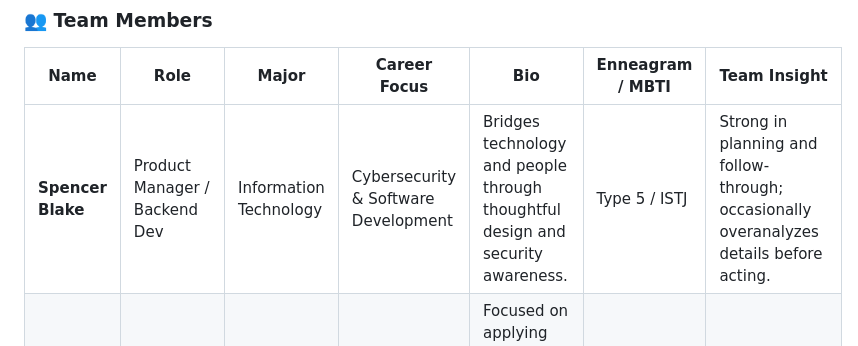
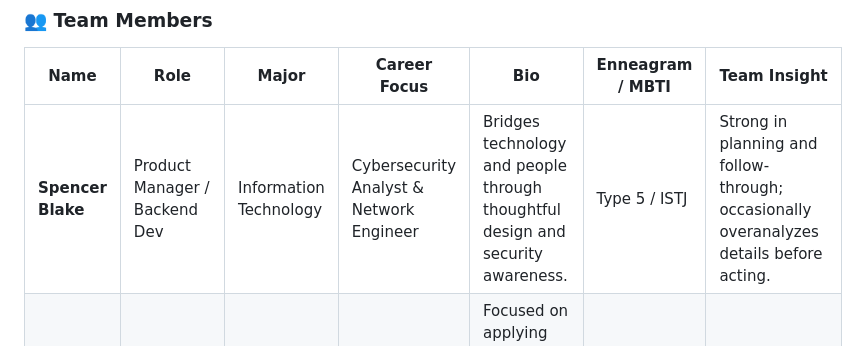
Before and after one commit to VicLove25/Project-486-, a Markdown page: README.md, the part around the change. Rendered like a GitHub page.

Commit message:
Update Spencer Blake's role and career focus

```diff
--- a/README.md
+++ b/README.md
@@ -17,7 +17,7 @@
 
 | Name | Role | Major | Career Focus | Bio | Enneagram / MBTI | Team Insight |
 |------|------|--------|---------------|------|------------------|--------------|
-| **Spencer Blake** | Product Manager / Backend Dev | Information Technology | Cybersecurity & Software Development | Bridges technology and people through thoughtful design and security awareness. | Type 5 / ISTJ | Strong in planning and follow-through; occasionally overanalyzes details before acting. |
+| **Spencer Blake** | Product Manager / Backend Dev | Information Technology | Cybersecurity Analyst & Network Engineer | Bridges technology and people through thoughtful design and security awareness. | Type 5 / ISTJ | Strong in planning and follow-through; occasionally overanalyzes details before acting. |
 | **Victor Love** | Developer | CIS (Cyber Security Minor) | Cyber Security Analyst / IT Consultant | Focused on applying information systems knowledge to solve complex security challenges. | Enneagram Type: 3w4 | Good communicator and resilient worker. |
 
 ---
```
